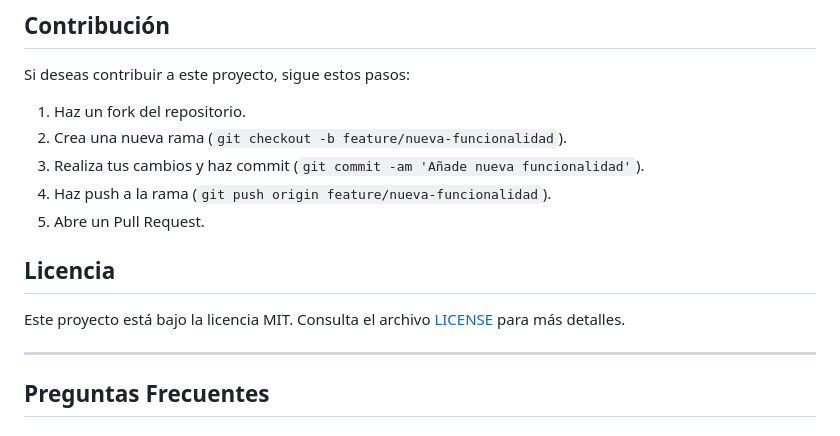
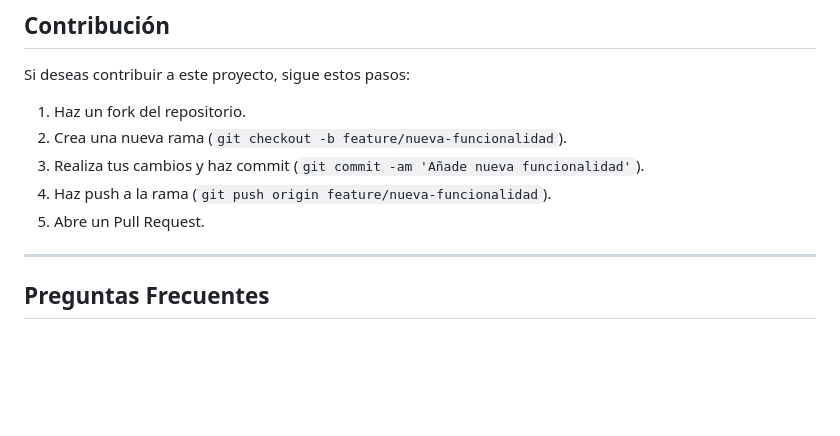
Before and after one commit to Migueh02/Photo-gallery-AWS, a Markdown page: README.md, the part around the change. Drawn GitHub-style; blank space fills up the shorter version.

```diff
--- a/README.md
+++ b/README.md
@@ -170,10 +170,6 @@ Si deseas contribuir a este proyecto, sigue estos pasos:
 4. Haz push a la rama (`git push origin feature/nueva-funcionalidad`).
 5. Abre un Pull Request.
 
-## Licencia
-
-Este proyecto está bajo la licencia MIT. Consulta el archivo [LICENSE](LICENSE) para más detalles.
-
 ---
 
 ## Preguntas Frecuentes
```
